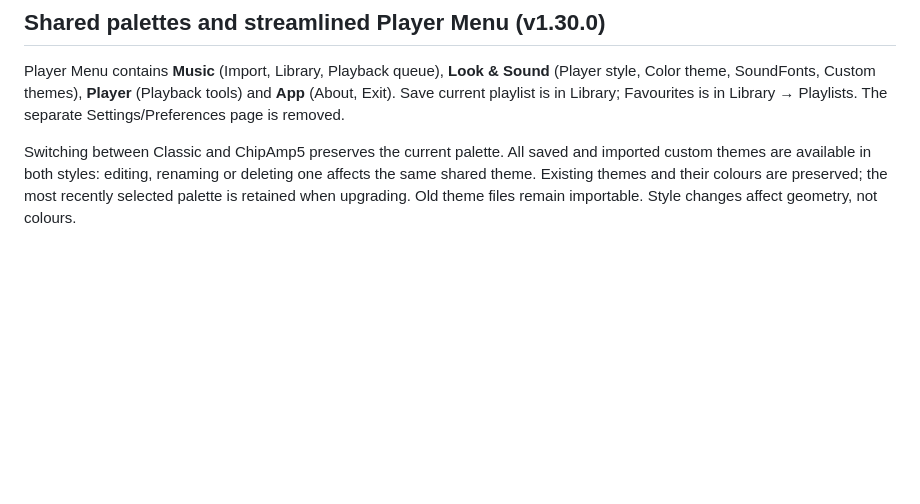
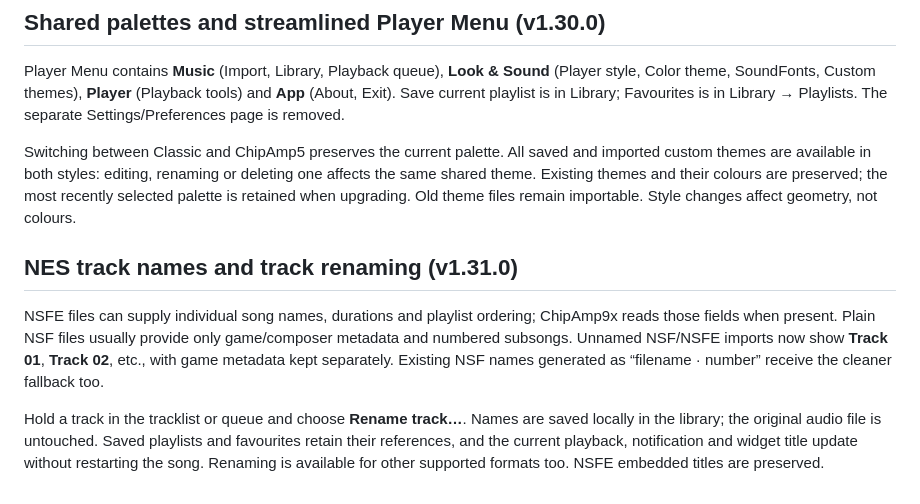
Before and after one commit to BaconBaps/androidsnesaudio, a Markdown page: docs/APP_GUIDE.md, the part around the change. Rendered like a GitHub page; blank space fills up the shorter version.

```diff
--- a/docs/APP_GUIDE.md
+++ b/docs/APP_GUIDE.md
@@ -658,3 +658,17 @@ and imported custom themes are available in both styles: editing, renaming or
 deleting one affects the same shared theme. Existing themes and their colours
 are preserved; the most recently selected palette is retained when upgrading.
 Old theme files remain importable. Style changes affect geometry, not colours.
+
+## NES track names and track renaming (v1.31.0)
+
+NSFE files can supply individual song names, durations and playlist ordering;
+ChipAmp9x reads those fields when present. Plain NSF files usually provide only
+game/composer metadata and numbered subsongs. Unnamed NSF/NSFE imports now show
+**Track 01**, **Track 02**, etc., with game metadata kept separately. Existing
+NSF names generated as “filename · number” receive the cleaner fallback too.
+
+Hold a track in the tracklist or queue and choose **Rename track…**. Names are
+saved locally in the library; the original audio file is untouched. Saved
+playlists and favourites retain their references, and the current playback,
+notification and widget title update without restarting the song. Renaming is
+available for other supported formats too. NSFE embedded titles are preserved.
```
Also changed, not shown: docs/VALIDATION.md (+13 -0 lines), docs/screenshots/header-pinball-sequence.png, docs/screenshots/rename-track.png (added), docs/screenshots/selected-track-tools.png, docs/screenshots/track-actions.png, 10 other files.
